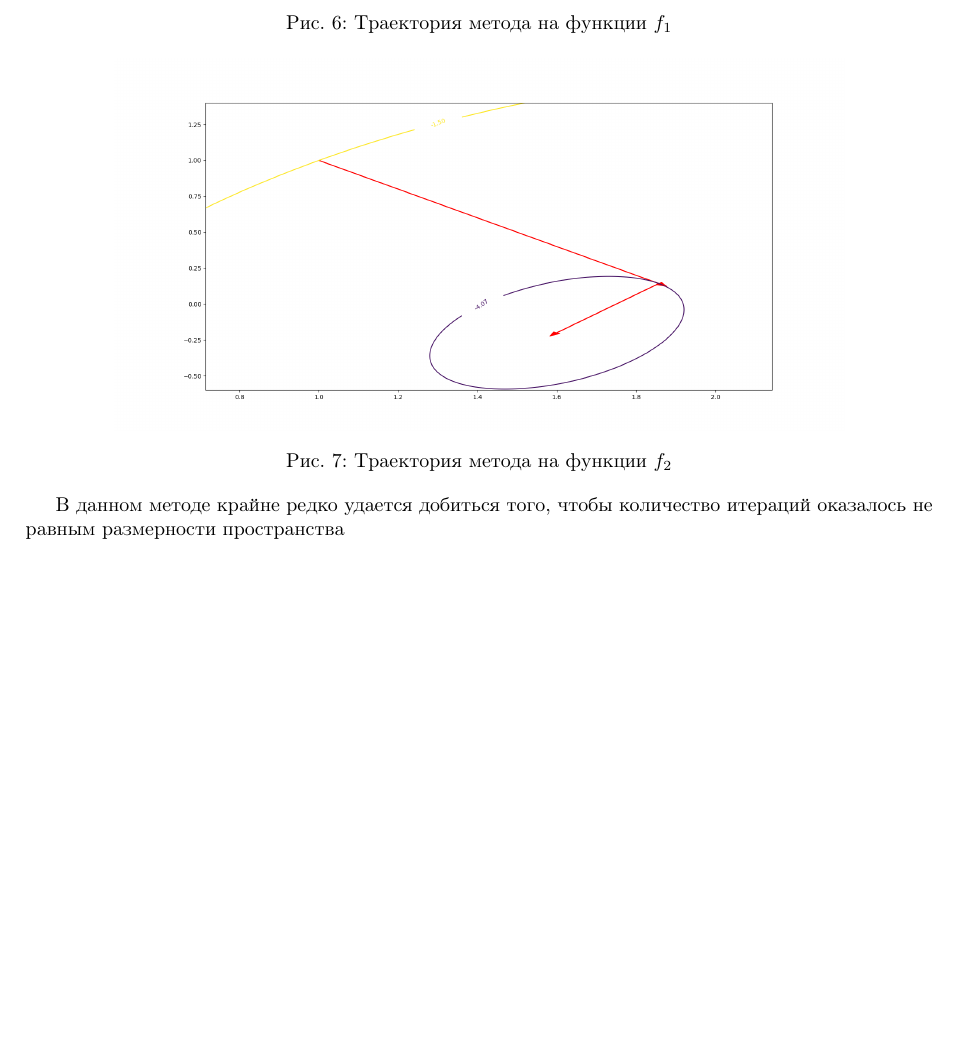
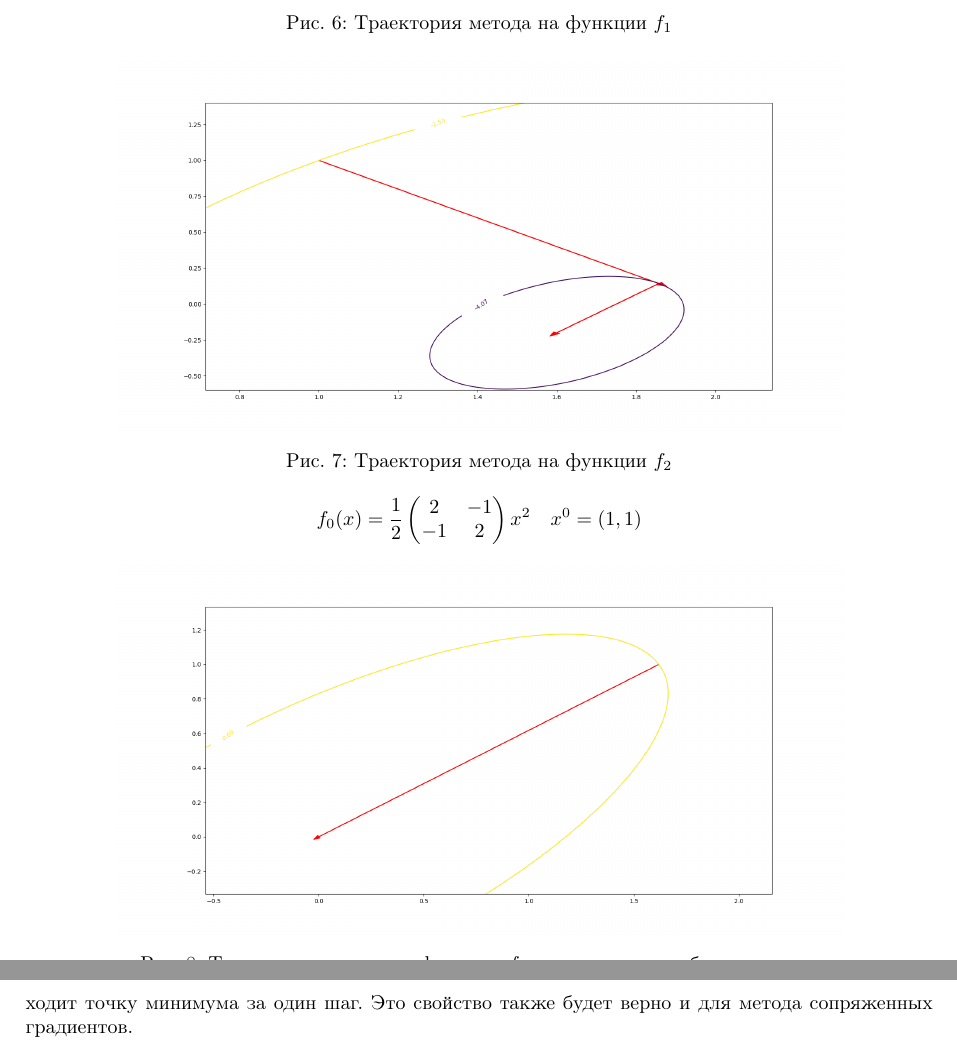
Before and after one commit to iliayar/MethOpt, a LaTeX document (scripts/lab2/report.tex): part of page 6 of 6 before the commit and two parts of pages 6 and 7 of 7 after it, the two joined at a grey line, cut so that both start at the same text, the shorter picture padded with empty space. Compiled offline with pdfLaTeX.

Commit message:
Update report

```diff
--- a/scripts/lab2/report.tex
+++ b/scripts/lab2/report.tex
@@ -51,7 +51,6 @@
  pdfsubject={},
  pdfcreator={Emacs 28.0.50 (Org mode 9.4.4)},
  pdflang={English}}
-\nonstopmode
 \begin{document}
 
 \begin{titlepage}
@@ -197,8 +196,12 @@
     \includegraphics[scale=0.3]{plots/traectories/conjugate_gradient_2.png}
     \captionof{figure}{Траектория метода на функции \(f_2\)}
 \end{center}
+\[ f_0(x) = \frac{1}{2}\begin{pmatrix}2 & -1 \\ -1 & 2\end{pmatrix}x^2 \quad x^0 = (1, 1) \]
+\begin{center}
+    \includegraphics[scale=0.3]{plots/traectories/conjugate_gradient_3.png}
+    \captionof{figure}{Траектория метода на функции \(f_0\) с начальным приближением \(x_0\)}
+\end{center}
 
-В данном методе крайне редко удается добиться того, чтобы количество
-итераций оказалось не равным размерности пространства
+Данный метод находит точку минимума на заданных функциях за два или три шага. В случае 3, когда начальное приближение равно собственному вектору матрицы \(A\) и \(b = (0, 0)\), метод находит точку минимума за один шаг. Это свойство также будет верно и для метода сопряженных градиентов.
 
 \end{document}
```
Also changed, not shown: scripts/lab2/plots/traectories/conjugate_gradient_3.png (added), scripts/lab2/report.pdf, 1 other file. Lines whose indentation alone changed are shown as unchanged.
